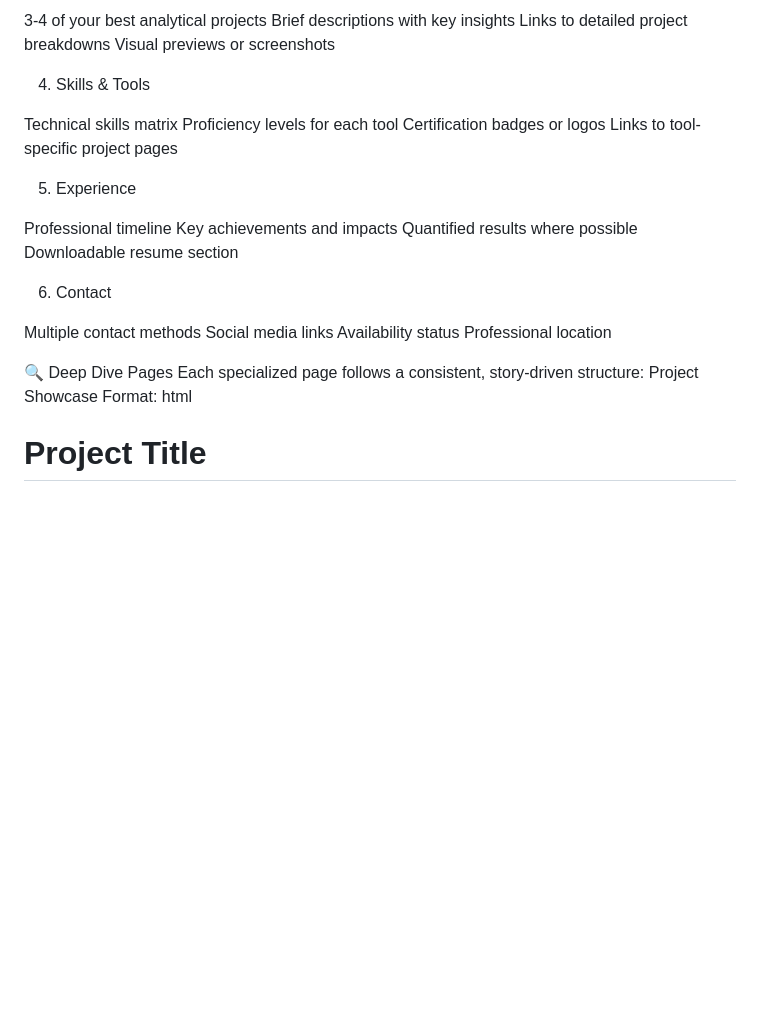
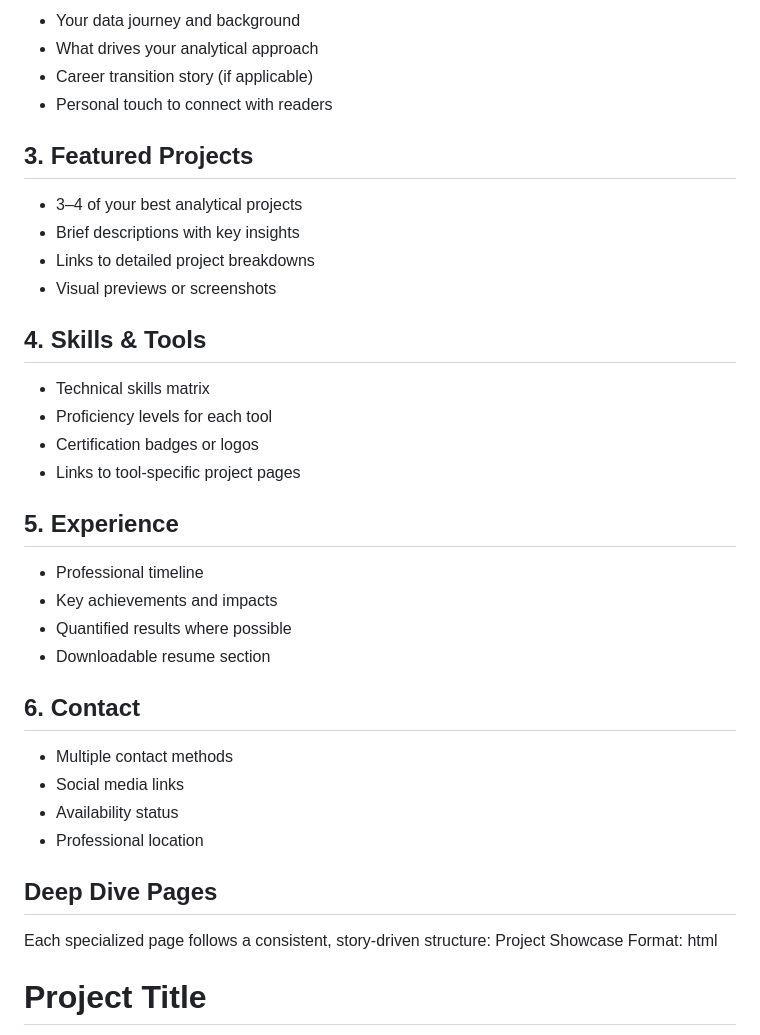
Before and after one commit to alairdata/Open-Source-and-Fully-Customizable-Data-Portfolio-for-Analysts, a Markdown page: README.md, the part around the change printed below. Drawn GitHub-style; blank space fills up the shorter version.

```diff
--- a/README.md
+++ b/README.md
@@ -74,31 +77,39 @@ Personal touch to connect with readers
 
-3-4 of your best analytical projects
-Brief descriptions with key insights
-Links to detailed project breakdowns
-Visual previews or screenshots
+- Your data journey and background
+- What drives your analytical approach
+- Career transition story (if applicable)
+- Personal touch to connect with readers
 
-4. Skills & Tools
+## 3. Featured Projects
 
-Technical skills matrix
-Proficiency levels for each tool
-Certification badges or logos
-Links to tool-specific project pages
+- 3–4 of your best analytical projects
+- Brief descriptions with key insights
+- Links to detailed project breakdowns
+- Visual previews or screenshots
 
-5. Experience
+## 4. Skills & Tools
 
-Professional timeline
-Key achievements and impacts
-Quantified results where possible
-Downloadable resume section
+- Technical skills matrix
+- Proficiency levels for each tool
+- Certification badges or logos
+- Links to tool-specific project pages
 
-6. Contact
+## 5. Experience
 
-Multiple contact methods
-Social media links
-Availability status
-Professional location
+- Professional timeline
+- Key achievements and impacts
+- Quantified results where possible
+- Downloadable resume section
 
-🔍 Deep Dive Pages
+## 6. Contact
+
+- Multiple contact methods
+- Social media links
+- Availability status
+- Professional location
+
+
+## Deep Dive Pages
 Each specialized page follows a consistent, story-driven structure:
 Project Showcase Format:
 html<!-- Project Header -->
```
Also changed, not shown: other parts of README.md (+45 -42 lines).
